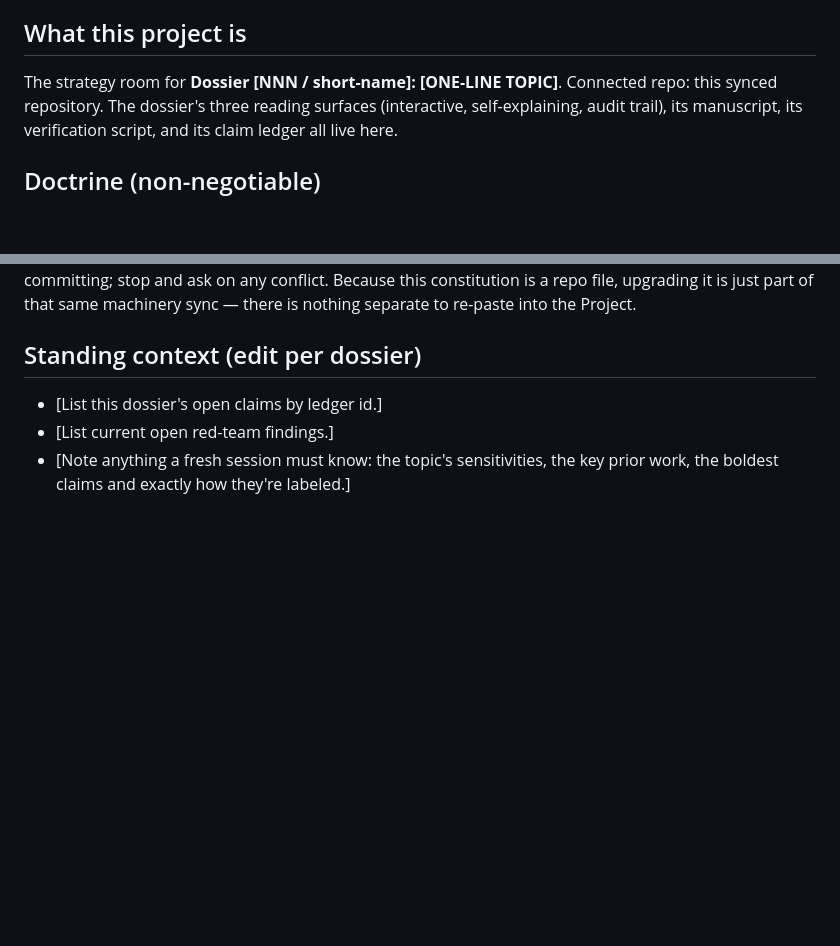
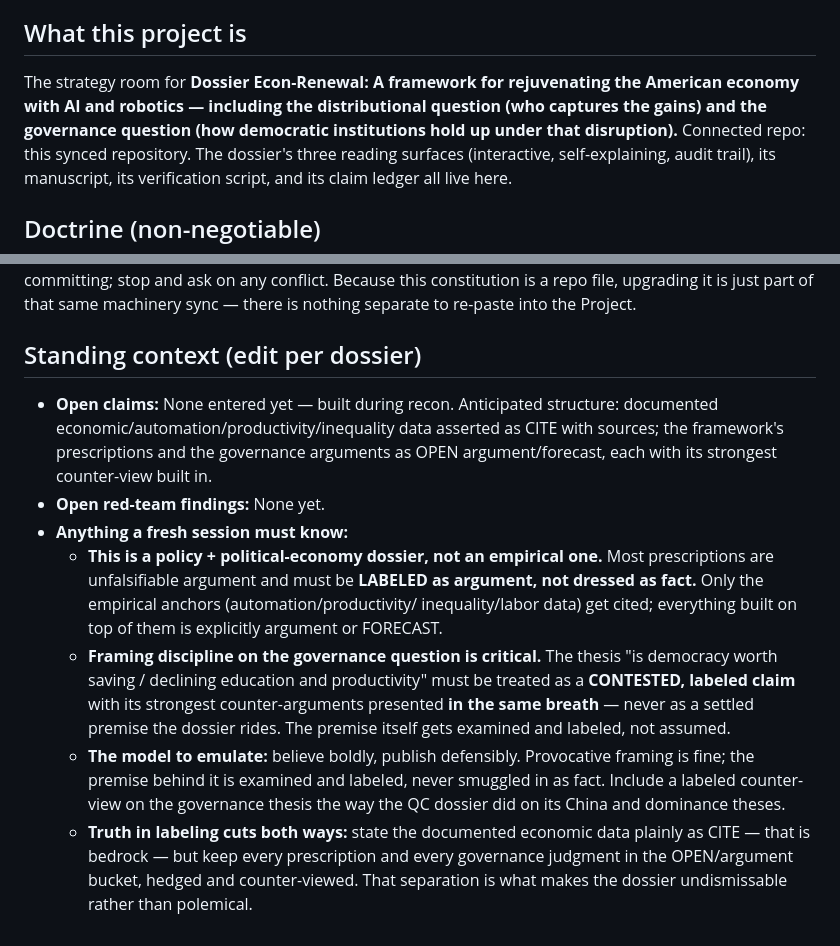
Before and after one commit to m4gr4th34/dossier-Econ-Renewal, a Markdown page: PROJECT-INSTRUCTIONS.md, 2 parts joined by grey strips. Drawn GitHub-style; blank space fills up the shorter version.

```diff
--- a/PROJECT-INSTRUCTIONS.md
+++ b/PROJECT-INSTRUCTIONS.md
@@ -29,7 +29,7 @@ from the moment it lands — an unlabeled ballpark number is the violation, a
 labeled one is not.**
 
 ## What this project is
-The strategy room for **Dossier [NNN / short-name]: [ONE-LINE TOPIC]**.
+The strategy room for **Dossier Econ-Renewal: A framework for rejuvenating the American economy with AI and robotics — including the distributional question (who captures the gains) and the governance question (how democratic institutions hold up under that disruption).**
 Connected repo: this synced repository. The dossier's three reading
 surfaces (interactive, self-explaining, audit trail), its manuscript, its
 verification script, and its claim ledger all live here.
@@ -146,7 +146,29 @@ Because this constitution is a repo file, upgrading it is just part of that
 same machinery sync — there is nothing separate to re-paste into the Project.
 
 ## Standing context (edit per dossier)
-- [List this dossier's open claims by ledger id.]
-- [List current open red-team findings.]
-- [Note anything a fresh session must know: the topic's sensitivities, the
-  key prior work, the boldest claims and exactly how they're labeled.]
+- **Open claims:** None entered yet — built during recon. Anticipated structure:
+  documented economic/automation/productivity/inequality data asserted as CITE
+  with sources; the framework's prescriptions and the governance arguments as
+  OPEN argument/forecast, each with its strongest counter-view built in.
+- **Open red-team findings:** None yet.
+- **Anything a fresh session must know:**
+  - **This is a policy + political-economy dossier, not an empirical one.** Most
+    prescriptions are unfalsifiable argument and must be **LABELED as argument,
+    not dressed as fact.** Only the empirical anchors (automation/productivity/
+    inequality/labor data) get cited; everything built on top of them is
+    explicitly argument or FORECAST.
+  - **Framing discipline on the governance question is critical.** The thesis
+    "is democracy worth saving / declining education and productivity" must be
+    treated as a **CONTESTED, labeled claim** with its strongest
+    counter-arguments presented **in the same breath** — never as a settled
+    premise the dossier rides. The premise itself gets examined and labeled, not
+    assumed.
+  - **The model to emulate:** believe boldly, publish defensibly. Provocative
+    framing is fine; the premise behind it is examined and labeled, never
+    smuggled in as fact. Include a labeled counter-view on the governance thesis
+    the way the QC dossier did on its China and dominance theses.
+  - **Truth in labeling cuts both ways:** state the documented economic data
+    plainly as CITE — that is bedrock — but keep every prescription and every
+    governance judgment in the OPEN/argument bucket, hedged and counter-viewed.
+    That separation is what makes the dossier undismissable rather than
+    polemical.
```
Also changed, not shown: CLAUDE.md (+31 -1 lines).
